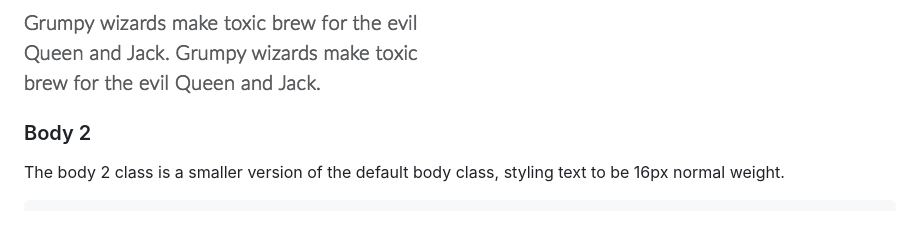
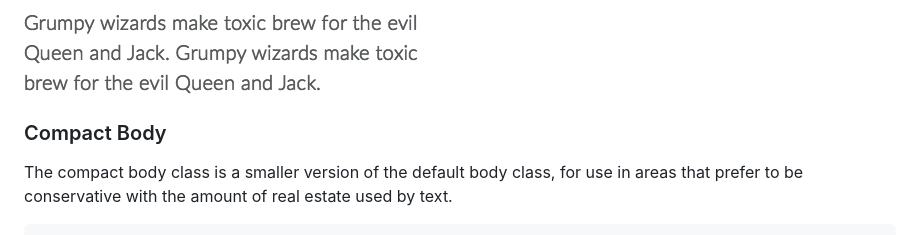
Before and after one commit to BrightspaceUI/typography, a Markdown page: README.md, the part around one of its changes. Rendered like a GitHub page.

Commit message:
US76030: Rename body-2 to body-compact.

````diff
--- a/README.md
+++ b/README.md
@@ -41,8 +41,8 @@ The default font family, color and line/character spacing will look like this:
 
 ![screenshot of paragraph text](/screenshots/paragraph.png?raw=true)
 
-### Body 2
+### Compact Body
 
-The body 2 class is a smaller version of the default body class, styling text to be 16px normal weight.
+The compact body class is a smaller version of the default body class, for use in areas that prefer to be conservative with the amount of real estate used by text.
 
 ```html
````
Also changed, not shown: other parts of README.md (+2 -2 lines), screenshots/body-2.png (deleted), screenshots/compact.png (added), 5 other files.
